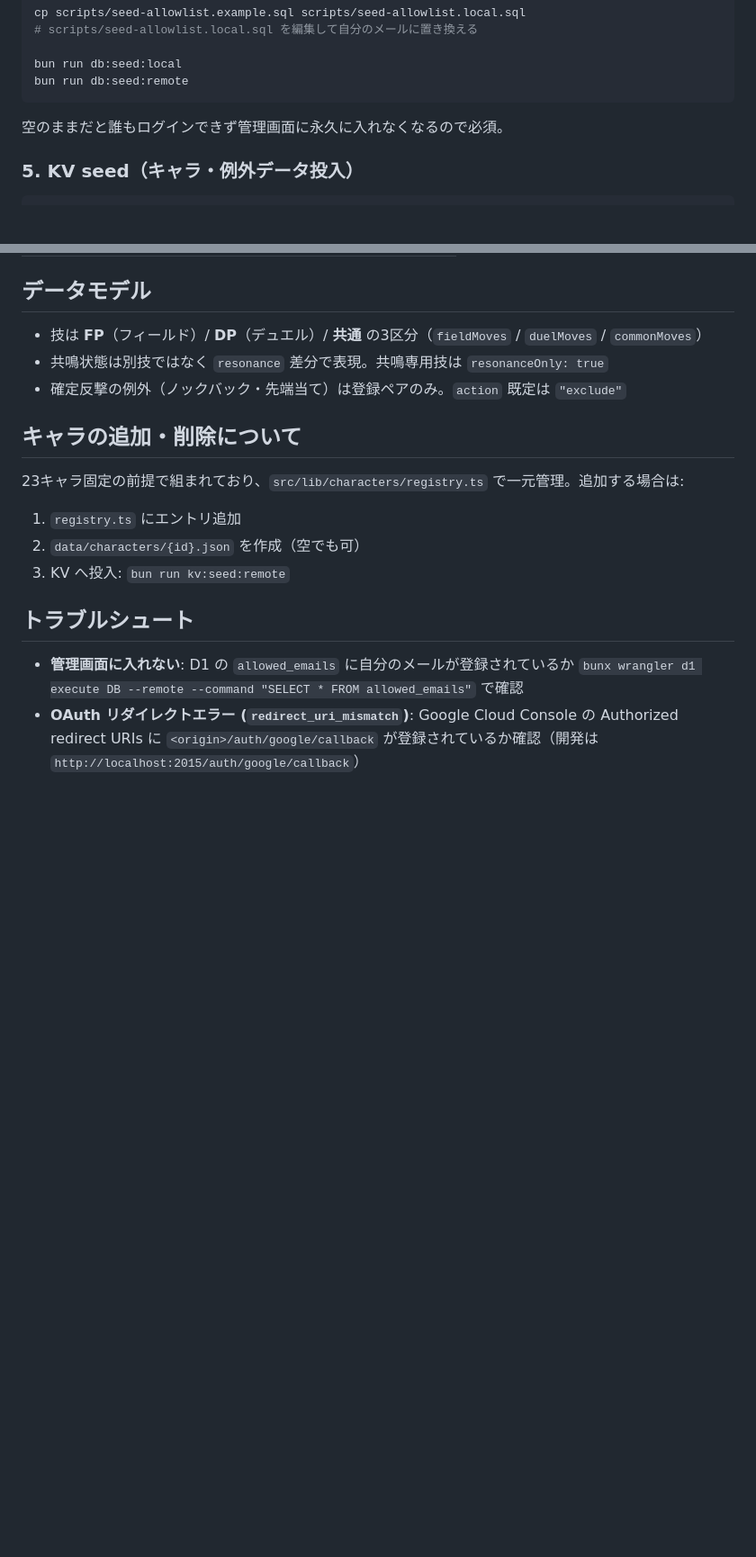
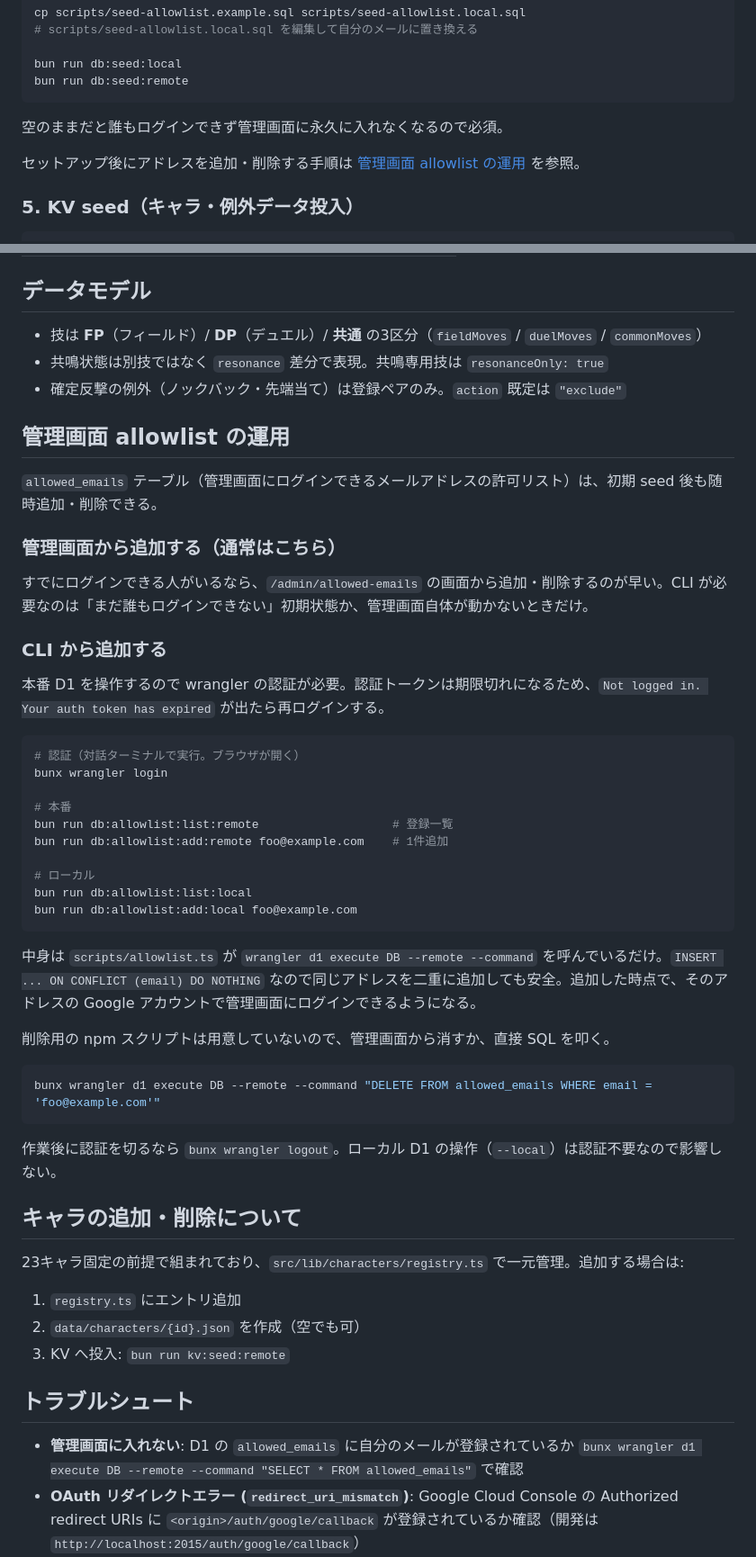
Before and after one commit to kubo-work/pokken-tools, a Markdown page: README.md, 2 parts joined by grey strips. Shown at 90% size. GitHub-like rendering; blank space fills up the shorter version.

Commit message:
docs: allowlist へのメールアドレス追加・削除手順をREADMEに追記する (#101)
db:allowlist:add:remote 等の運用コマンドがpackage.jsonにあるのにREADMEで未記載だったため、追加場所を忘れやすい状態だった。

Co-authored-by: Claude Sonnet 5 <noreply@anthropic.com>

````diff
--- a/README.md
+++ b/README.md
@@ -165,6 +165,8 @@ bun run db:seed:remote
 
 空のままだと誰もログインできず管理画面に永久に入れなくなるので必須。
 
+セットアップ後にアドレスを追加・削除する手順は [管理画面 allowlist の運用](#管理画面-allowlist-の運用) を参照。
+
 ### 5. KV seed（キャラ・例外データ投入）
 
 ```bash
@@ -239,6 +241,41 @@ bun run deploy
 - 共鳴状態は別技ではなく `resonance` 差分で表現。共鳴専用技は `resonanceOnly: true`
 - 確定反撃の例外（ノックバック・先端当て）は登録ペアのみ。`action` 既定は `"exclude"`
 
+## 管理画面 allowlist の運用
+
+`allowed_emails` テーブル（管理画面にログインできるメールアドレスの許可リスト）は、初期 seed 後も随時追加・削除できる。
+
+### 管理画面から追加する（通常はこちら）
+
+すでにログインできる人がいるなら、`/admin/allowed-emails` の画面から追加・削除するのが早い。CLI が必要なのは「まだ誰もログインできない」初期状態か、管理画面自体が動かないときだけ。
+
+### CLI から追加する
+
+本番 D1 を操作するので wrangler の認証が必要。認証トークンは期限切れになるため、`Not logged in. Your auth token has expired` が出たら再ログインする。
+
+```bash
+# 認証（対話ターミナルで実行。ブラウザが開く）
+bunx wrangler login
+
+# 本番
+bun run db:allowlist:list:remote                   # 登録一覧
+bun run db:allowlist:add:remote foo@example.com    # 1件追加
+
+# ローカル
+bun run db:allowlist:list:local
+bun run db:allowlist:add:local foo@example.com
+```
+
+中身は `scripts/allowlist.ts` が `wrangler d1 execute DB --remote --command` を呼んでいるだけ。`INSERT ... ON CONFLICT (email) DO NOTHING` なので同じアドレスを二重に追加しても安全。追加した時点で、そのアドレスの Google アカウントで管理画面にログインできるようになる。
+
+削除用の npm スクリプトは用意していないので、管理画面から消すか、直接 SQL を叩く。
+
+```bash
+bunx wrangler d1 execute DB --remote --command "DELETE FROM allowed_emails WHERE email = 'foo@example.com'"
+```
+
+作業後に認証を切るなら `bunx wrangler logout`。ローカル D1 の操作（`--local`）は認証不要なので影響しない。
+
 ## キャラの追加・削除について
 
 23キャラ固定の前提で組まれており、`src/lib/characters/registry.ts` で一元管理。追加する場合は:
````
